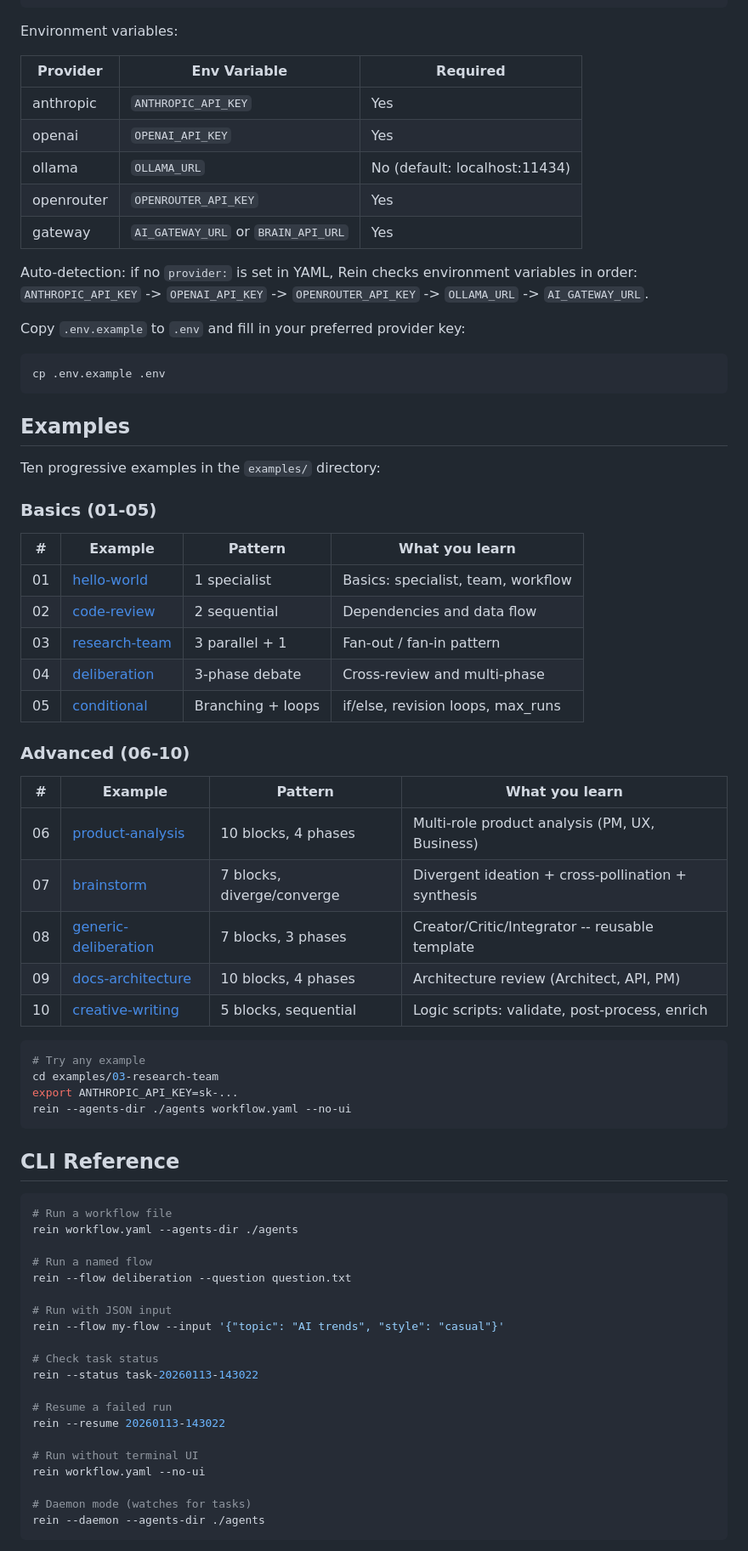
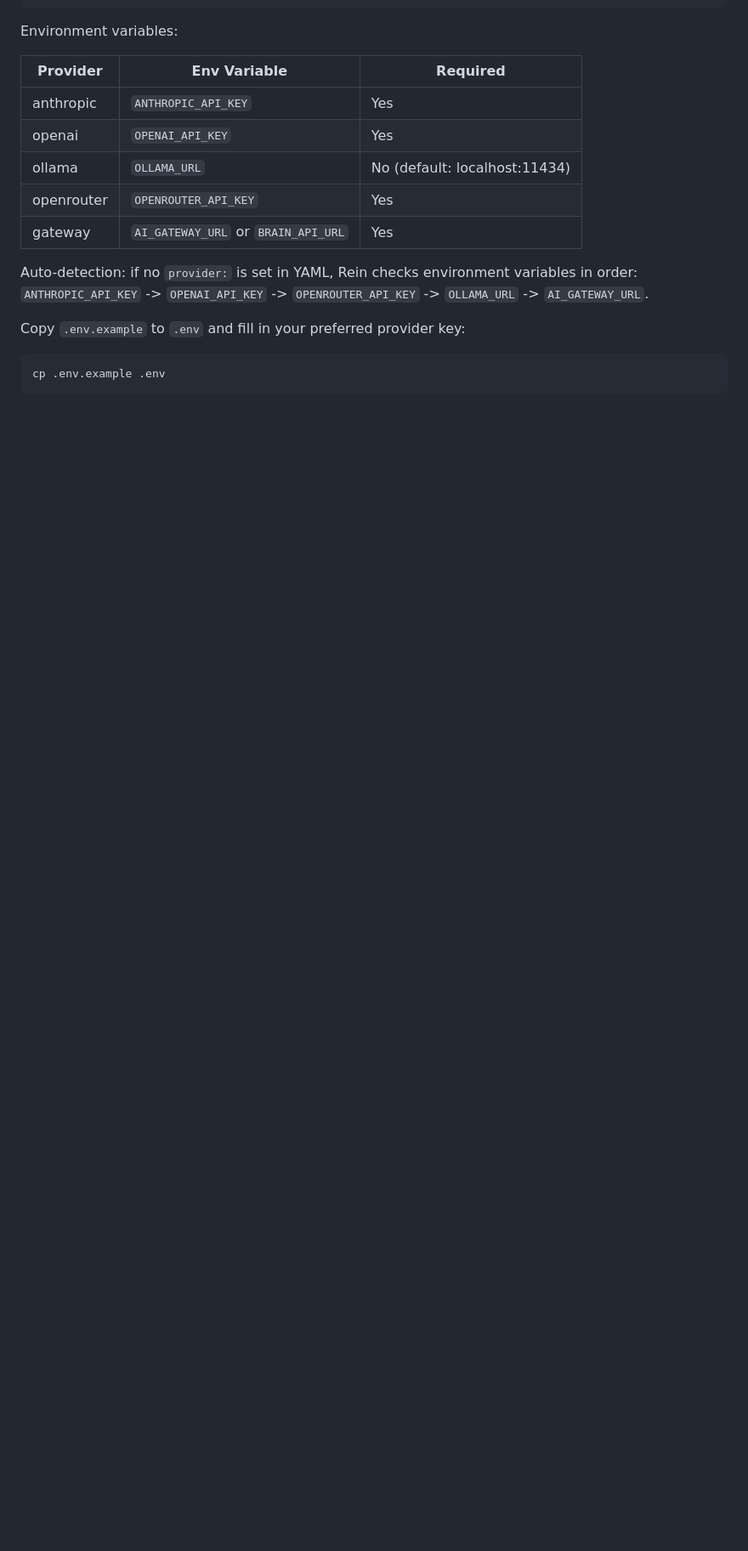
Before and after one commit to dklymentiev/rein-orchestrator, a Markdown page: README.md, the part around one of its changes. Shown at 85% size. Rendered like a GitHub page; blank space fills up the shorter version.

````diff
--- a/README.md
+++ b/README.md
@@ -164,61 +239,3 @@ Copy `.env.example` to `.env` and fill in your preferred provider key:
 
 ```bash
 cp .env.example .env
-```
-
-## Examples
-
-Ten progressive examples in the `examples/` directory:
-
-### Basics (01-05)
-
-| # | Example | Pattern | What you learn |
-|---|---------|---------|----------------|
-| 01 | [hello-world](examples/01-hello-world/) | 1 specialist | Basics: specialist, team, workflow |
-| 02 | [code-review](examples/02-code-review/) | 2 sequential | Dependencies and data flow |
-| 03 | [research-team](examples/03-research-team/) | 3 parallel + 1 | Fan-out / fan-in pattern |
-| 04 | [deliberation](examples/04-deliberation/) | 3-phase debate | Cross-review and multi-phase |
-| 05 | [conditional](examples/05-conditional/) | Branching + loops | if/else, revision loops, max_runs |
-
-### Advanced (06-10)
-
-| # | Example | Pattern | What you learn |
-|---|---------|---------|----------------|
-| 06 | [product-analysis](examples/06-product-analysis/) | 10 blocks, 4 phases | Multi-role product analysis (PM, UX, Business) |
-| 07 | [brainstorm](examples/07-brainstorm/) | 7 blocks, diverge/converge | Divergent ideation + cross-pollination + synthesis |
-| 08 | [generic-deliberation](examples/08-generic-deliberation/) | 7 blocks, 3 phases | Creator/Critic/Integrator -- reusable template |
-| 09 | [docs-architecture](examples/09-docs-architecture/) | 10 blocks, 4 phases | Architecture review (Architect, API, PM) |
-| 10 | [creative-writing](examples/10-creative-writing/) | 5 blocks, sequential | Logic scripts: validate, post-process, enrich |
-
-```bash
-# Try any example
-cd examples/03-research-team
-export ANTHROPIC_API_KEY=sk-...
-rein --agents-dir ./agents workflow.yaml --no-ui
-```
-
-## CLI Reference
-
-```bash
-# Run a workflow file
-rein workflow.yaml --agents-dir ./agents
-
-# Run a named flow
-rein --flow deliberation --question question.txt
-
-# Run with JSON input
-rein --flow my-flow --input '{"topic": "AI trends", "style": "casual"}'
-
-# Check task status
-rein --status task-20260113-143022
-
-# Resume a failed run
-rein --resume 20260113-143022
-
-# Run without terminal UI
-rein workflow.yaml --no-ui
-
-# Daemon mode (watches for tasks)
-rein --daemon --agents-dir ./agents
-```
-
````
Also changed, not shown: other parts of README.md (+105 -65 lines).
